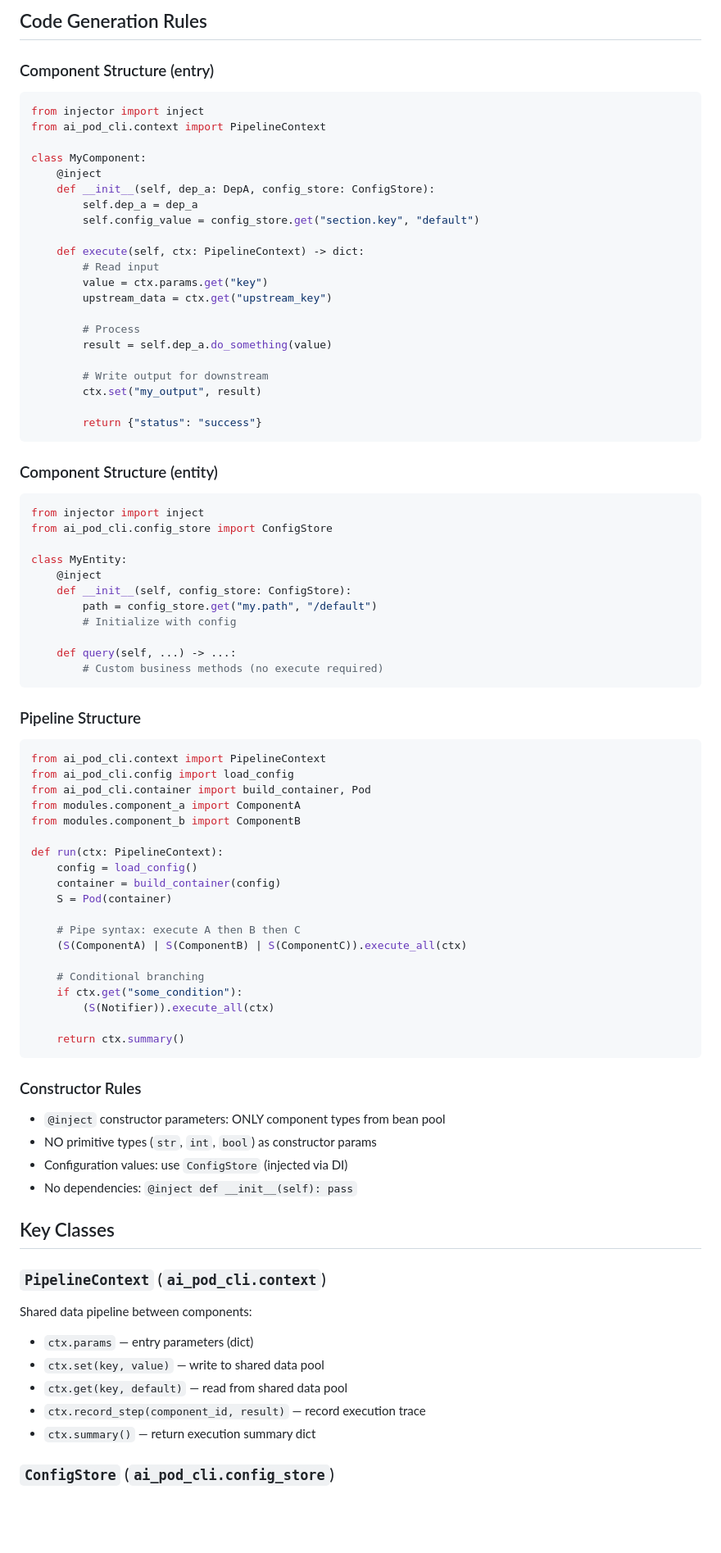
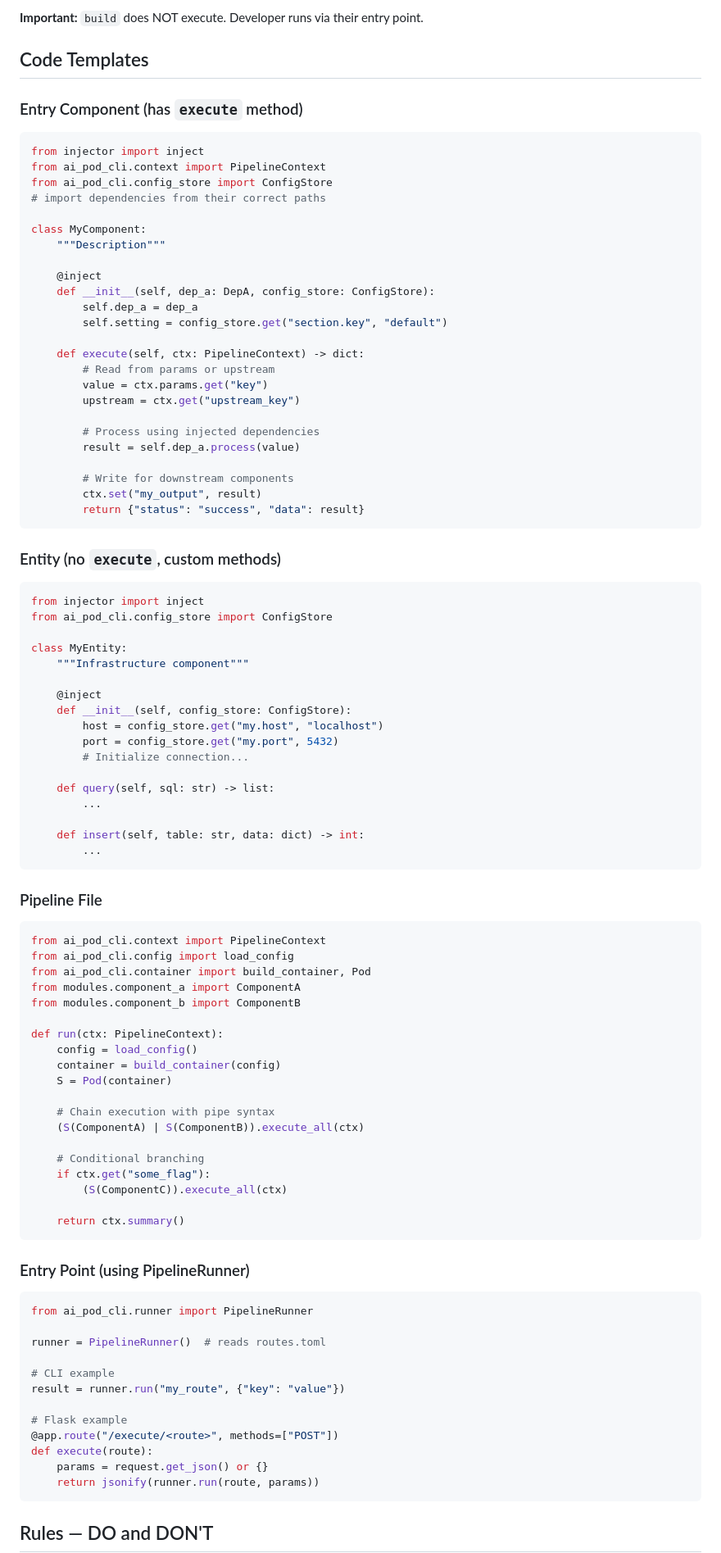
Before and after one commit to wangzhongren/ai_pod_cli, a Markdown page: SKILL.md, the part around one of its changes. Shown at 82% size. Drawn GitHub-style; blank space fills up the shorter version.

````diff
--- a/SKILL.md
+++ b/SKILL.md
@@ -53,49 +81,60 @@ python -m ai_pod_cli build --list
 
-## Code Generation Rules
+**Important:** `build` does NOT execute. Developer runs via their entry point.
 
-### Component Structure (entry)
+## Code Templates
+
+### Entry Component (has `execute` method)
 
 ```python
 from injector import inject
 from ai_pod_cli.context import PipelineContext
+from ai_pod_cli.config_store import ConfigStore
+# import dependencies from their correct paths
 
 class MyComponent:
+    """Description"""
+
     @inject
     def __init__(self, dep_a: DepA, config_store: ConfigStore):
         self.dep_a = dep_a
-        self.config_value = config_store.get("section.key", "default")
+        self.setting = config_store.get("section.key", "default")
 
     def execute(self, ctx: PipelineContext) -> dict:
-        # Read input
+        # Read from params or upstream
         value = ctx.params.get("key")
-        upstream_data = ctx.get("upstream_key")
+        upstream = ctx.get("upstream_key")
 
-        # Process
-        result = self.dep_a.do_something(value)
+        # Process using injected dependencies
+        result = self.dep_a.process(value)
 
-        # Write output for downstream
+        # Write for downstream components
         ctx.set("my_output", result)
-
-        return {"status": "success"}
+        return {"status": "success", "data": result}
 ```
 
-### Component Structure (entity)
+### Entity (no `execute`, custom methods)
 
 ```python
 from injector import inject
 from ai_pod_cli.config_store import ConfigStore
 
 class MyEntity:
+    """Infrastructure component"""
+
     @inject
     def __init__(self, config_store: ConfigStore):
-        path = config_store.get("my.path", "/default")
-        # Initialize with config
+        host = config_store.get("my.host", "localhost")
+        port = config_store.get("my.port", 5432)
+        # Initialize connection...
 
-    def query(self, ...) -> ...:
-        # Custom business methods (no execute required)
+    def query(self, sql: str) -> list:
+        ...
+
+    def insert(self, table: str, data: dict) -> int:
+        ...
 ```
 
-### Pipeline Structure
+### Pipeline File
 
 ```python
 from ai_pod_cli.context import PipelineContext
@@ -109,33 +148,32 @@ def run(ctx: PipelineContext):
     container = build_container(config)
     S = Pod(container)
 
-    # Pipe syntax: execute A then B then C
-    (S(ComponentA) | S(ComponentB) | S(ComponentC)).execute_all(ctx)
+    # Chain execution with pipe syntax
+    (S(ComponentA) | S(ComponentB)).execute_all(ctx)
 
     # Conditional branching
-    if ctx.get("some_condition"):
-        (S(Notifier)).execute_all(ctx)
+    if ctx.get("some_flag"):
+        (S(ComponentC)).execute_all(ctx)
 
     return ctx.summary()
 ```
 
-### Constructor Rules
+### Entry Point (using PipelineRunner)
 
-- `@inject` constructor parameters: ONLY component types from bean pool
-- NO primitive types (`str`, `int`, `bool`) as constructor params
-- Configuration values: use `ConfigStore` (injected via DI)
-- No dependencies: `@inject def __init__(self): pass`
+```python
+from ai_pod_cli.runner import PipelineRunner
 
-## Key Classes
+runner = PipelineRunner()  # reads routes.toml
 
-### `PipelineContext` (`ai_pod_cli.context`)
+# CLI example
+result = runner.run("my_route", {"key": "value"})
 
-Shared data pipeline between components:
-- `ctx.params` — entry parameters (dict)
-- `ctx.set(key, value)` — write to shared data pool
-- `ctx.get(key, default)` — read from shared data pool
-- `ctx.record_step(component_id, result)` — record execution trace
-- `ctx.summary()` — return execution summary dict
+# Flask example
+@app.route("/execute/<route>", methods=["POST"])
+def execute(route):
+    params = request.get_json() or {}
+    return jsonify(runner.run(route, params))
+```
 
-### `ConfigStore` (`ai_pod_cli.config_store`)
+## Rules — DO and DON'T
 
````
Also changed, not shown: other parts of SKILL.md (+140 -69 lines).
